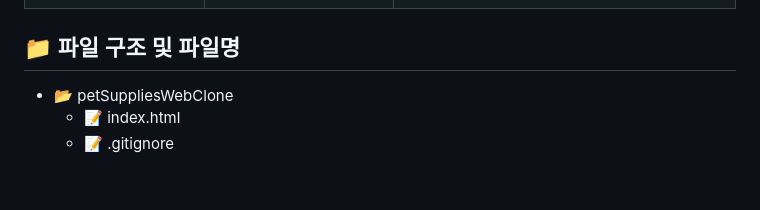
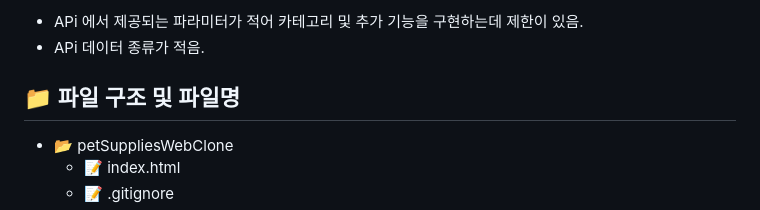
Before and after one commit to leedbswo107/GhibliJourney, a Markdown page: README.md, the part around the change printed below. Drawn GitHub-style; blank space fills up the shorter version.

Commit message:
docs: README update

```diff
--- a/README.md
+++ b/README.md
@@ -40,3 +49,5 @@
+- APi 에서 제공되는 파라미터가 적어 카테고리 및 추가 기능을 구현하는데 제한이 있음.
+- APi 데이터 종류가 적음.
 
 ## :file_folder: 파일 구조 및 파일명
 
```
Also changed, not shown: other parts of README.md (+15 -6 lines).
